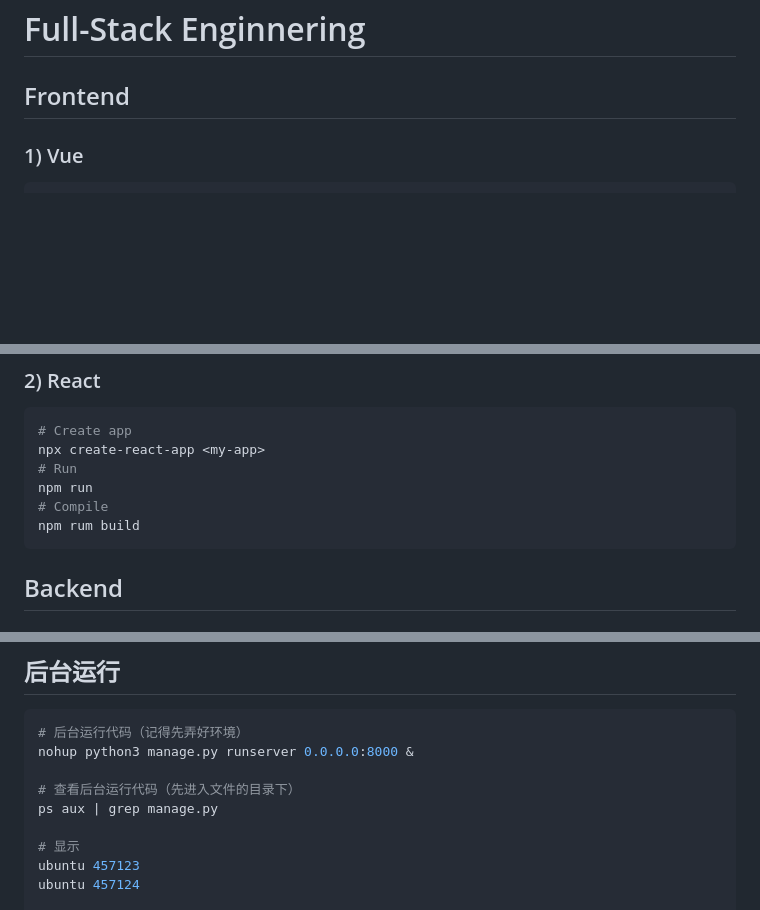
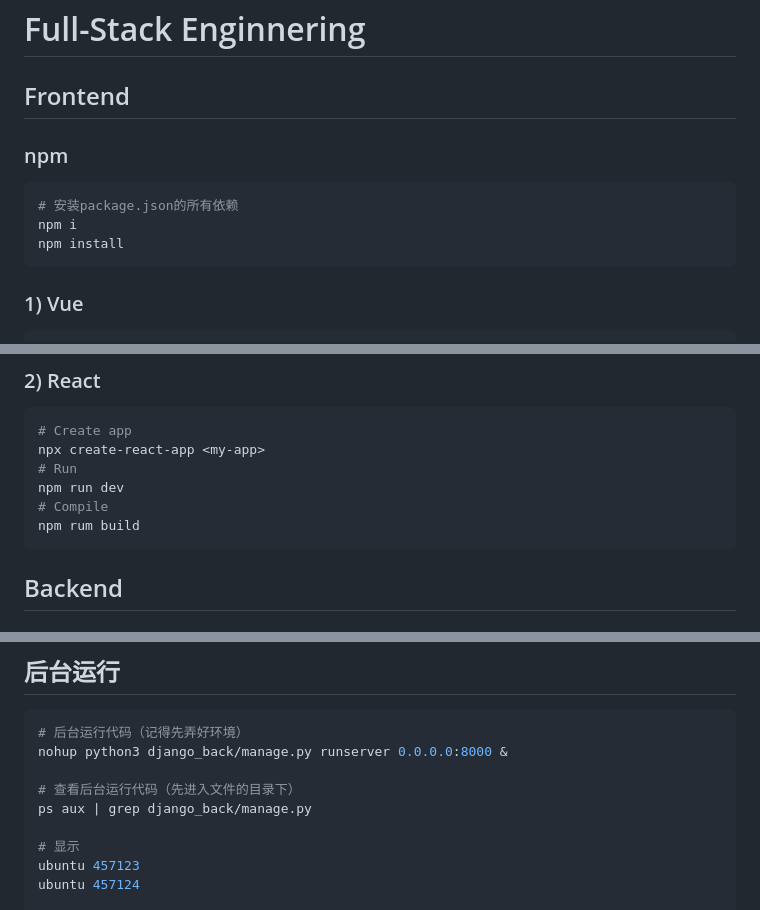
Before and after one commit to luoxisteven/Learning-Notes, a Markdown page: Notes/Full-stack.md, 3 parts joined by grey strips. Drawn GitHub-style; blank space fills up the shorter version.

Commit message:
Full-Stack

````diff
--- a/Notes/Full-stack.md
+++ b/Notes/Full-stack.md
@@ -1,5 +1,12 @@
 # Full-Stack Enginnering
 ## Frontend
+
+### npm
+```bash
+# 安装package.json的所有依赖
+npm i
+npm install
+```
 
 ### 1) Vue
 ```bash
@@ -16,11 +23,10 @@ npm rum build
 # Create app
 npx create-react-app <my-app>
 # Run
-npm run
+npm run dev
 # Compile
 npm rum build
 ```
-
 
 ## Backend
 
@@ -254,10 +259,10 @@ scp -i /path/to/your-key.pem -r /path/to/your/project/dist/* ubuntu@your-ec2-ip:
 ## 后台运行
 ```bash
 # 后台运行代码（记得先弄好环境）
-nohup python3 manage.py runserver 0.0.0.0:8000 &
+nohup python3 django_back/manage.py runserver 0.0.0.0:8000 &
 
 # 查看后台运行代码（先进入文件的目录下）
-ps aux | grep manage.py
+ps aux | grep django_back/manage.py
 
 # 显示
 ubuntu 457123
````
Also changed, not shown: other parts of Notes/Full-stack.md (+1 -2 lines).
